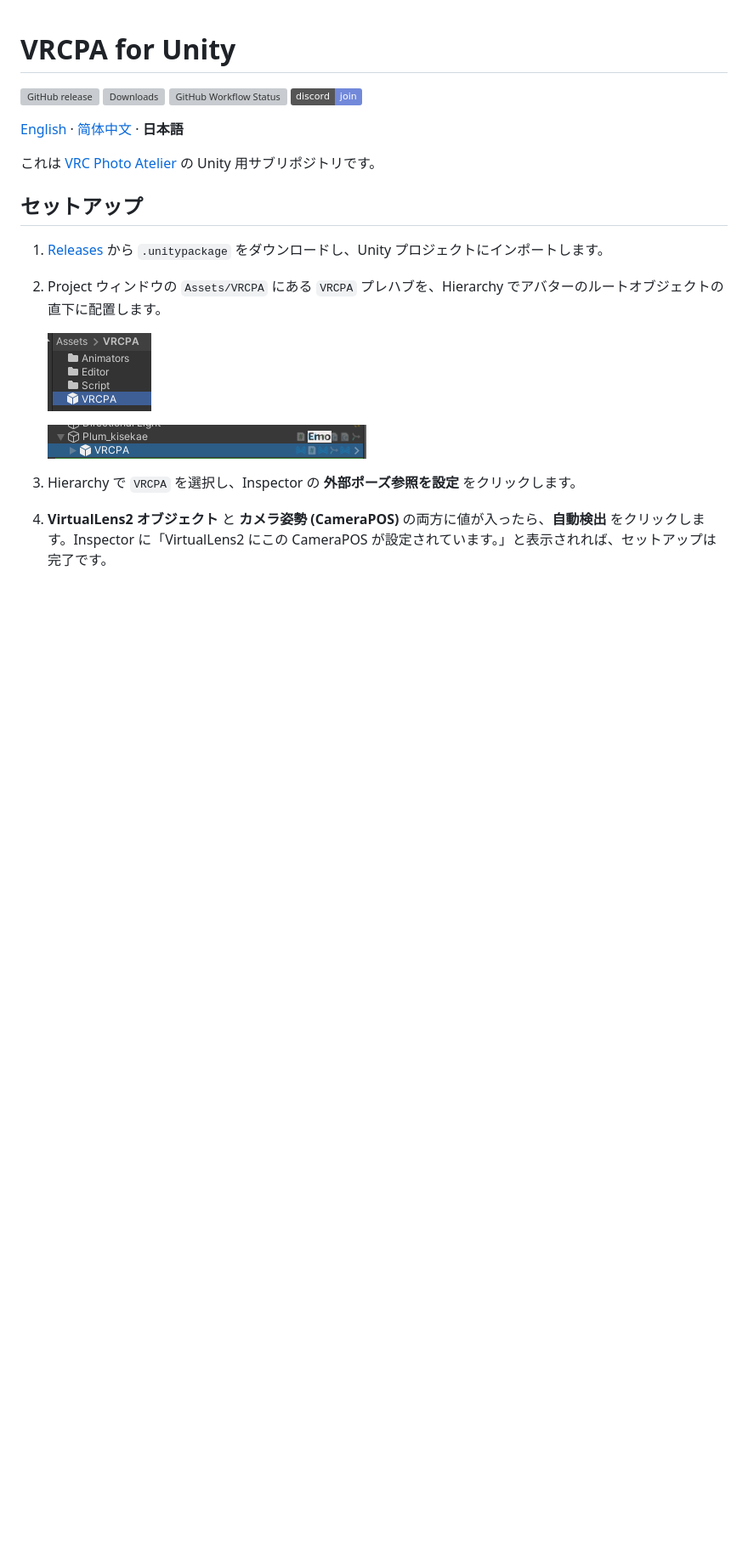
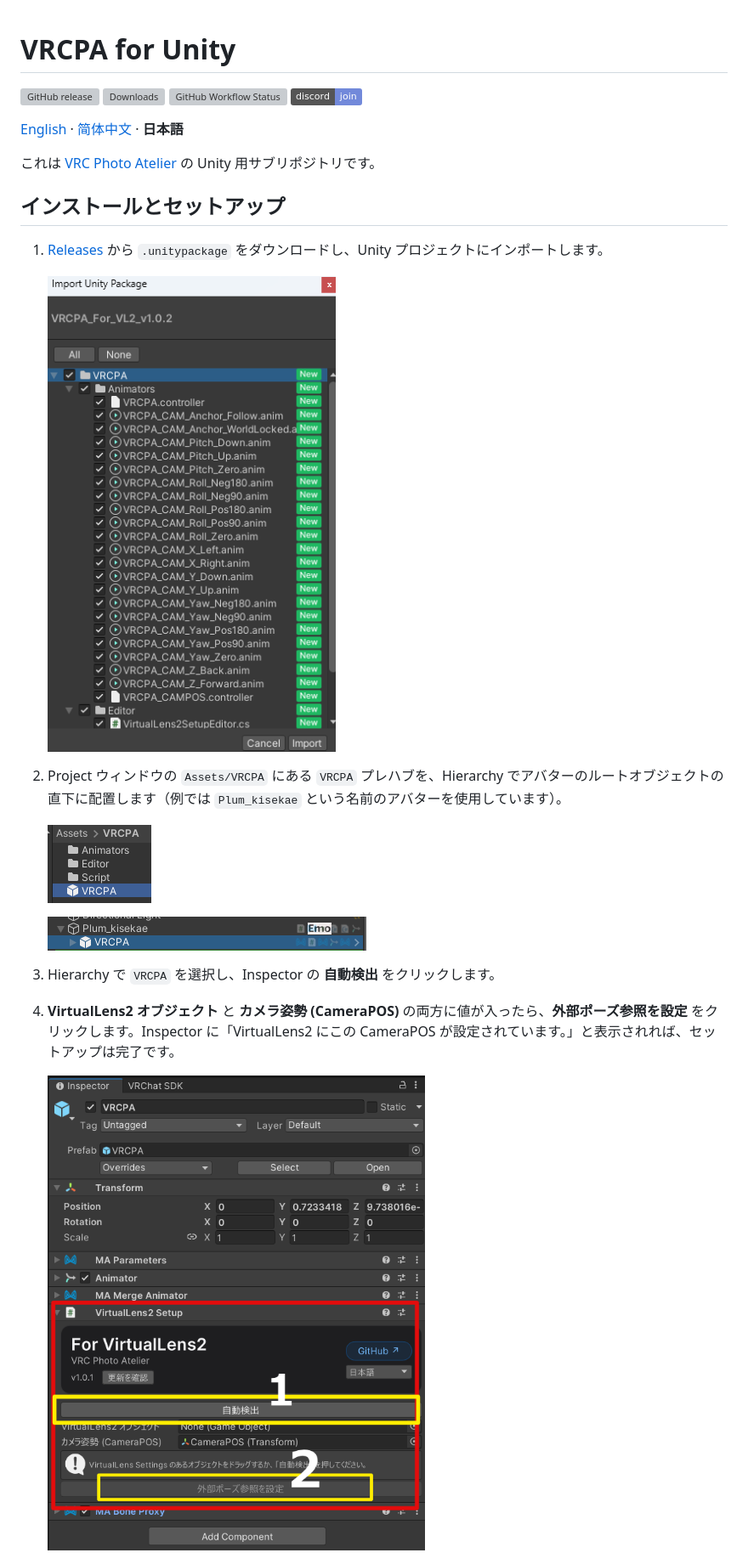
Before and after one commit to sukiromu52/VRCPA_For_Unity, a Markdown page: README.ja.md, the part around one of its changes. Shown at 85% size. GitHub-like rendering; pictures changed too: image_for_readme/6.png (added), image_for_readme/7.png (added); badges without logos; blank space fills up the shorter version; grey boxes are pictures that could not be loaded.

```diff
--- a/README.ja.md
+++ b/README.ja.md
@@ -9,17 +9,23 @@
 
 これは [VRC Photo Atelier](https://github.com/VRCPA/VRC-Photo-Atelier) の Unity 用サブリポジトリです。
 
-## セットアップ
+## インストールとセットアップ
 
 1. [Releases](https://github.com/VRCPA/VRCPA_For_Unity/releases/latest) から `.unitypackage` をダウンロードし、Unity プロジェクトにインポートします。
-2. Project ウィンドウの `Assets/VRCPA` にある `VRCPA` プレハブを、Hierarchy でアバターのルートオブジェクトの直下に配置します。
+
+   ![VRCPA の Unity パッケージをインポート](image_for_readme/6.png)
+
+2. Project ウィンドウの `Assets/VRCPA` にある `VRCPA` プレハブを、Hierarchy でアバターのルートオブジェクトの直下に配置します（例では `Plum_kisekae` という名前のアバターを使用しています）。
 
    ![Project ウィンドウの VRCPA プレハブ](image_for_readme/1.png)
 
    ![Hierarchy でアバターの直下に配置した VRCPA](image_for_readme/2.png)
 
-3. Hierarchy で `VRCPA` を選択し、Inspector の **外部ポーズ参照を設定** をクリックします。
-4. **VirtualLens2 オブジェクト** と **カメラ姿勢 (CameraPOS)** の両方に値が入ったら、**自動検出** をクリックします。Inspector に「VirtualLens2 にこの CameraPOS が設定されています。」と表示されれば、セットアップは完了です。
+3. Hierarchy で `VRCPA` を選択し、Inspector の **自動検出** をクリックします。
+
+4. **VirtualLens2 オブジェクト** と **カメラ姿勢 (CameraPOS)** の両方に値が入ったら、**外部ポーズ参照を設定** をクリックします。Inspector に「VirtualLens2 にこの CameraPOS が設定されています。」と表示されれば、セットアップは完了です。
+
+   ![VRCPA の Inspector にある「自動検出」と「外部ポーズ参照を設定」ボタン](image_for_readme/7.png)
 
    ![CameraPOS の設定が完了した VRCPA の Inspector](image_for_readme/3.png)
 
```
Also changed, not shown: other parts of README.ja.md (+1 -7 lines), README.md (+8 -2 lines), README.zh-CN.md (+9 -3 lines).
